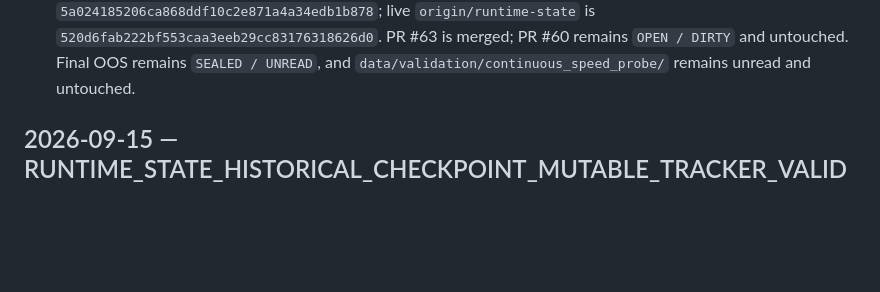
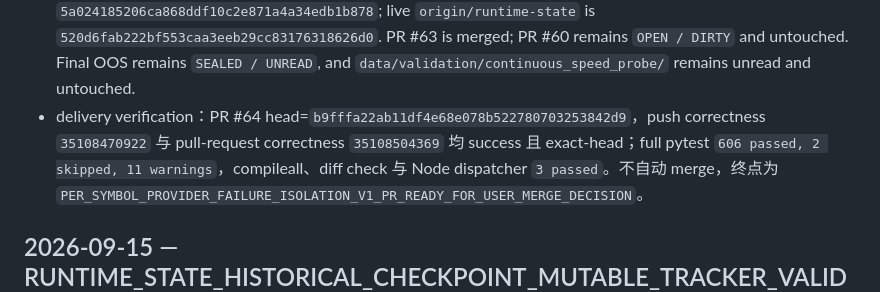
Before and after one commit to EFSing/ashare_watchlist, a Markdown page: docs/DECISION_LOG.md, the part around the change. Drawn GitHub-style; blank space fills up the shorter version.

```diff
--- a/docs/DECISION_LOG.md
+++ b/docs/DECISION_LOG.md
@@ -36,6 +36,10 @@
   `520d6fab222bf553caa3eeb29cc83176318626d0`. PR #63 is merged; PR #60 remains `OPEN / DIRTY` and
   untouched. Final OOS remains `SEALED / UNREAD`, and `data/validation/continuous_speed_probe/` remains
   unread and untouched.
+- delivery verification：PR #64 head=`b9fffa22ab11df4e68e078b522780703253842d9`，push correctness
+  `35108470922` 与 pull-request correctness `35108504369` 均 success 且 exact-head；full pytest
+  `606 passed, 2 skipped, 11 warnings`，compileall、diff check 与 Node dispatcher `3 passed`。不自动
+  merge，终点为 `PER_SYMBOL_PROVIDER_FAILURE_ISOLATION_V1_PR_READY_FOR_USER_MERGE_DECISION`。
 
 ## 2026-09-15 — RUNTIME_STATE_HISTORICAL_CHECKPOINT_MUTABLE_TRACKER_VALIDATION_FIX_V1
 
```
Also changed, not shown: HANDOFF.md (+9 -3 lines), docs/CURRENT_STATUS.md (+8 -4 lines).
